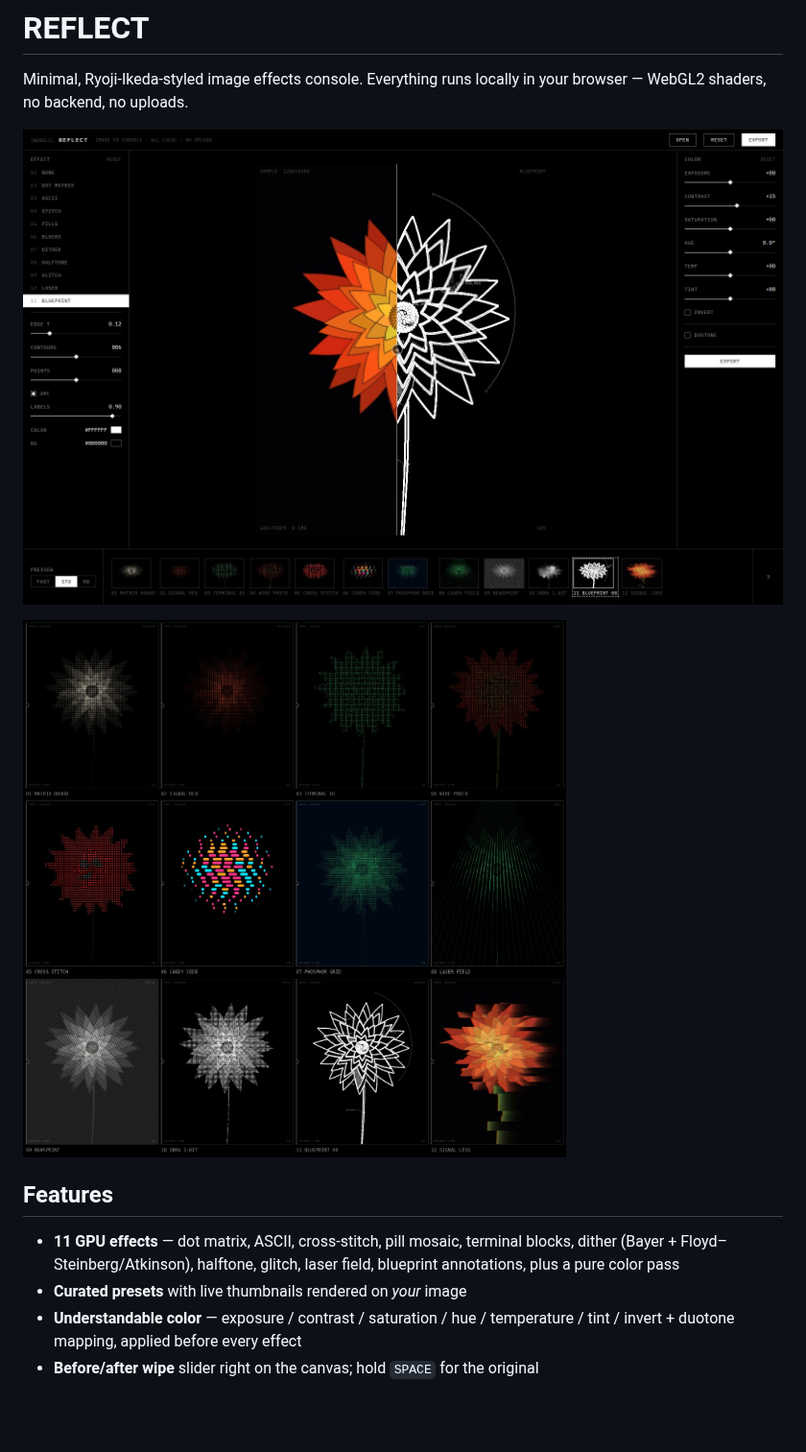
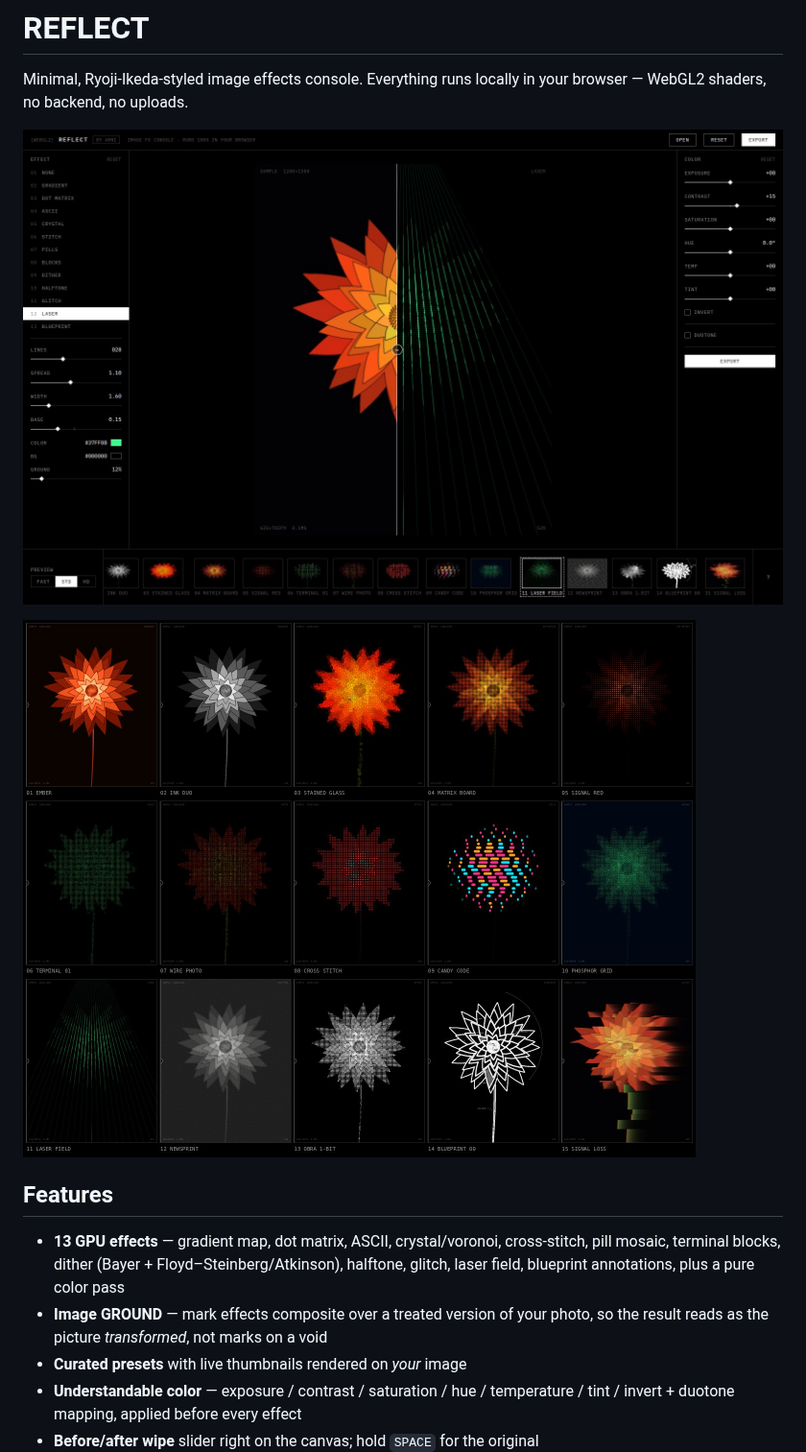
Before and after one commit to arniByte/reflect, a Markdown page: README.md, the part around the change. Shown at 96% size. GitHub-like rendering; pictures changed too: docs/hero.jpg, docs/presets.jpg; blank space fills up the shorter version.

```diff
--- a/README.md
+++ b/README.md
@@ -9,9 +9,12 @@ your browser — WebGL2 shaders, no backend, no uploads.
 
 ## Features
 
-- **11 GPU effects** — dot matrix, ASCII, cross-stitch, pill mosaic, terminal
-  blocks, dither (Bayer + Floyd–Steinberg/Atkinson), halftone, glitch, laser
-  field, blueprint annotations, plus a pure color pass
+- **13 GPU effects** — gradient map, dot matrix, ASCII, crystal/voronoi,
+  cross-stitch, pill mosaic, terminal blocks, dither (Bayer +
+  Floyd–Steinberg/Atkinson), halftone, glitch, laser field, blueprint
+  annotations, plus a pure color pass
+- **Image GROUND** — mark effects composite over a treated version of your
+  photo, so the result reads as the picture *transformed*, not marks on a void
 - **Curated presets** with live thumbnails rendered on *your* image
 - **Understandable color** — exposure / contrast / saturation / hue /
   temperature / tint / invert + duotone mapping, applied before every effect
```
Also changed, not shown: 13 other files.
